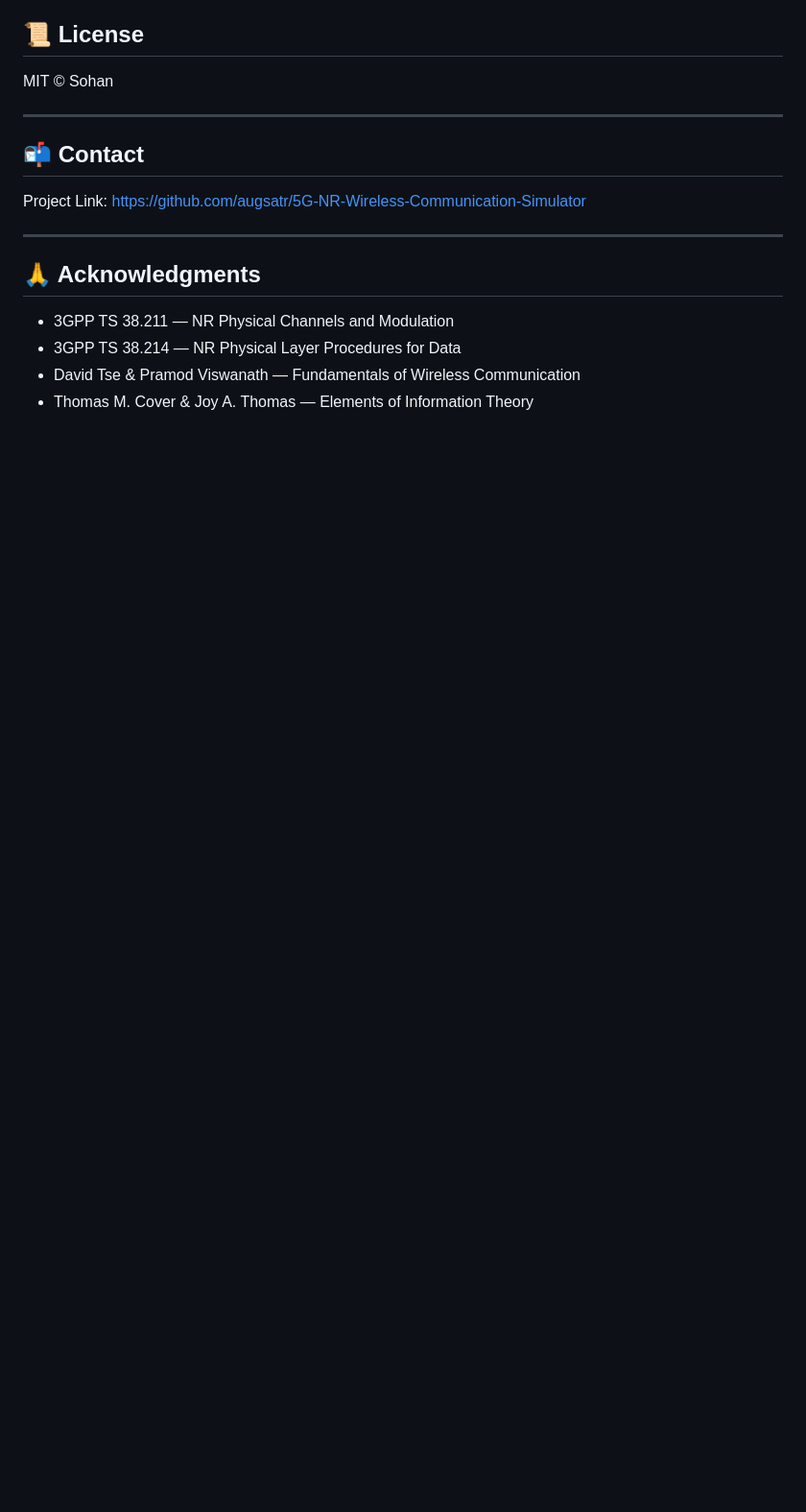
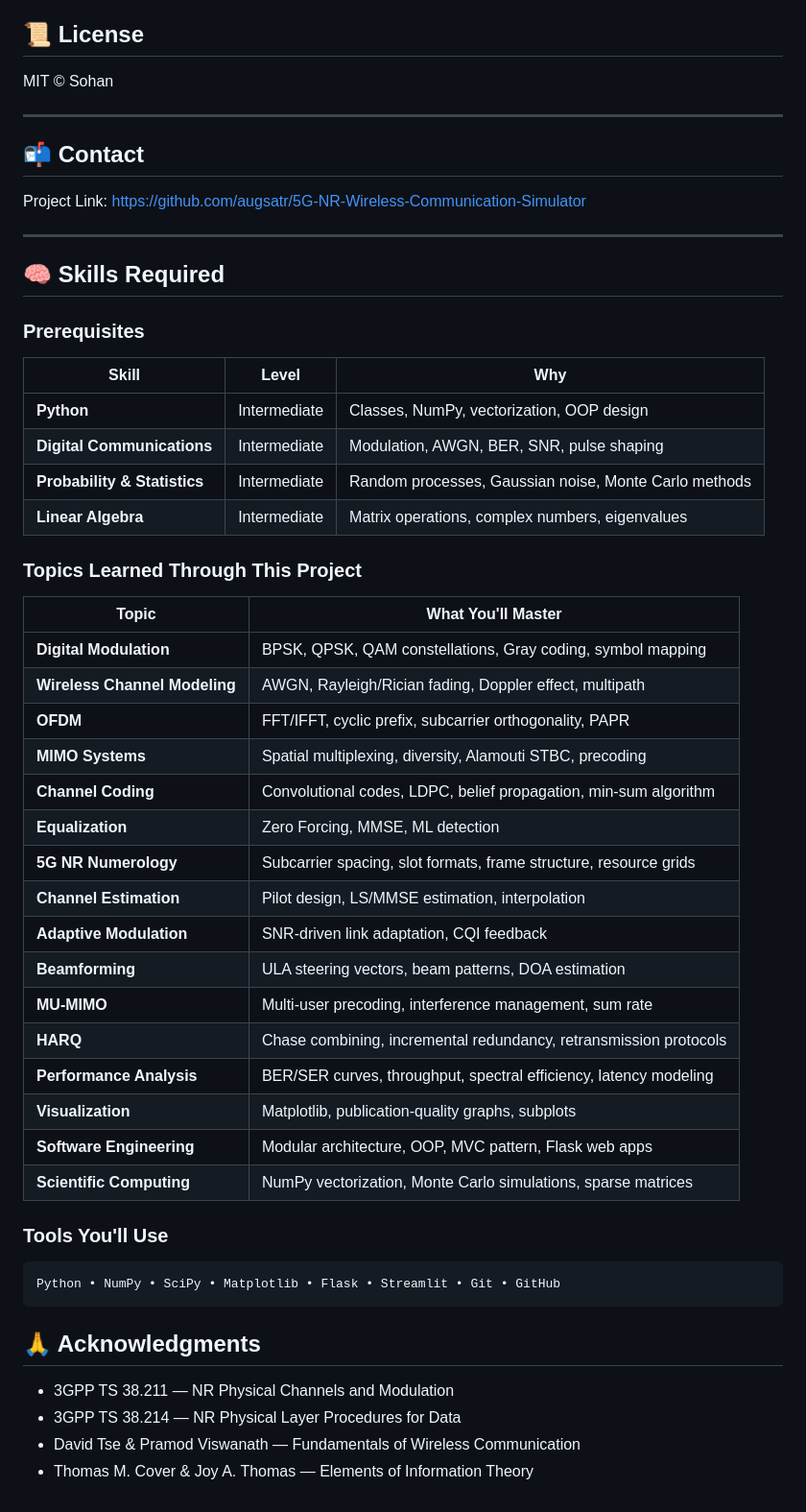
Before and after one commit to augsatr/5G-NR-Wireless-Communication-Simulator, a Markdown page: README.md, the part around the change. Shown at 96% size. Drawn GitHub-style; blank space fills up the shorter version.

Commit message:
Add skills required section with prerequisites and topics learned

````diff
--- a/README.md
+++ b/README.md
@@ -390,6 +390,41 @@ Project Link: [https://github.com/augsatr/5G-NR-Wireless-Communication-Simulator
 
 ---
 
+## 🧠 Skills Required
+
+### Prerequisites
+| Skill | Level | Why |
+|-------|-------|-----|
+| **Python** | Intermediate | Classes, NumPy, vectorization, OOP design |
+| **Digital Communications** | Intermediate | Modulation, AWGN, BER, SNR, pulse shaping |
+| **Probability & Statistics** | Intermediate | Random processes, Gaussian noise, Monte Carlo methods |
+| **Linear Algebra** | Intermediate | Matrix operations, complex numbers, eigenvalues |
+
+### Topics Learned Through This Project
+| Topic | What You'll Master |
+|-------|-------------------|
+| **Digital Modulation** | BPSK, QPSK, QAM constellations, Gray coding, symbol mapping |
+| **Wireless Channel Modeling** | AWGN, Rayleigh/Rician fading, Doppler effect, multipath |
+| **OFDM** | FFT/IFFT, cyclic prefix, subcarrier orthogonality, PAPR |
+| **MIMO Systems** | Spatial multiplexing, diversity, Alamouti STBC, precoding |
+| **Channel Coding** | Convolutional codes, LDPC, belief propagation, min-sum algorithm |
+| **Equalization** | Zero Forcing, MMSE, ML detection |
+| **5G NR Numerology** | Subcarrier spacing, slot formats, frame structure, resource grids |
+| **Channel Estimation** | Pilot design, LS/MMSE estimation, interpolation |
+| **Adaptive Modulation** | SNR-driven link adaptation, CQI feedback |
+| **Beamforming** | ULA steering vectors, beam patterns, DOA estimation |
+| **MU-MIMO** | Multi-user precoding, interference management, sum rate |
+| **HARQ** | Chase combining, incremental redundancy, retransmission protocols |
+| **Performance Analysis** | BER/SER curves, throughput, spectral efficiency, latency modeling |
+| **Visualization** | Matplotlib, publication-quality graphs, subplots |
+| **Software Engineering** | Modular architecture, OOP, MVC pattern, Flask web apps |
+| **Scientific Computing** | NumPy vectorization, Monte Carlo simulations, sparse matrices |
+
+### Tools You'll Use
+```
+Python • NumPy • SciPy • Matplotlib • Flask • Streamlit • Git • GitHub
+```
+
 ## 🙏 Acknowledgments
 
 - 3GPP TS 38.211 — NR Physical Channels and Modulation
````
